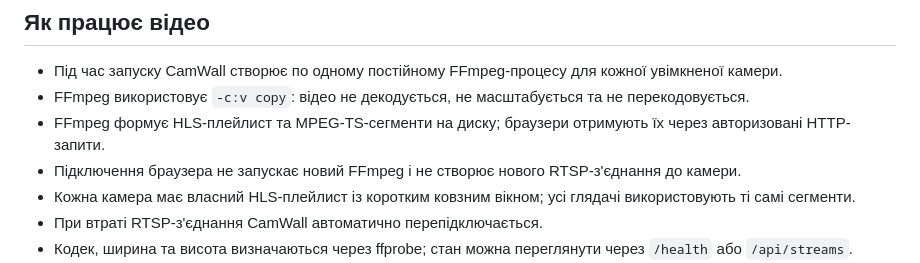
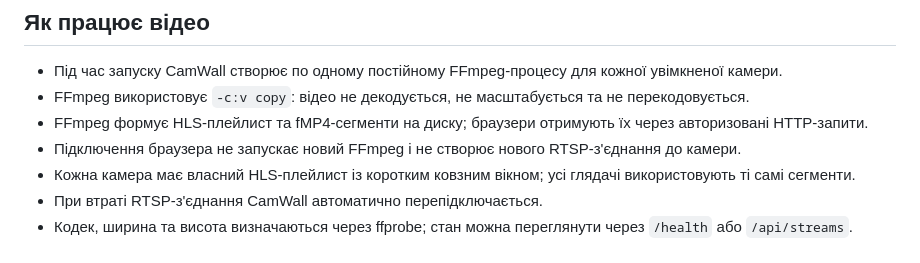
Before and after one commit to ZoNier/camwall, a Markdown page: README.md, the part around the change. Rendered like a GitHub page.

Commit message:
Document fMP4 HLS segments

```diff
--- a/README.md
+++ b/README.md
@@ -6,7 +6,7 @@
 
 - Під час запуску CamWall створює по одному постійному FFmpeg-процесу для кожної увімкненої камери.
 - FFmpeg використовує `-c:v copy`: відео не декодується, не масштабується та не перекодовується.
-- FFmpeg формує HLS-плейлист та MPEG-TS-сегменти на диску; браузери отримують їх через авторизовані HTTP-запити.
+- FFmpeg формує HLS-плейлист та fMP4-сегменти на диску; браузери отримують їх через авторизовані HTTP-запити.
 - Підключення браузера не запускає новий FFmpeg і не створює нового RTSP-з'єднання до камери.
 - Кожна камера має власний HLS-плейлист із коротким ковзним вікном; усі глядачі використовують ті самі сегменти.
 - При втраті RTSP-з'єднання CamWall автоматично перепідключається.
```
